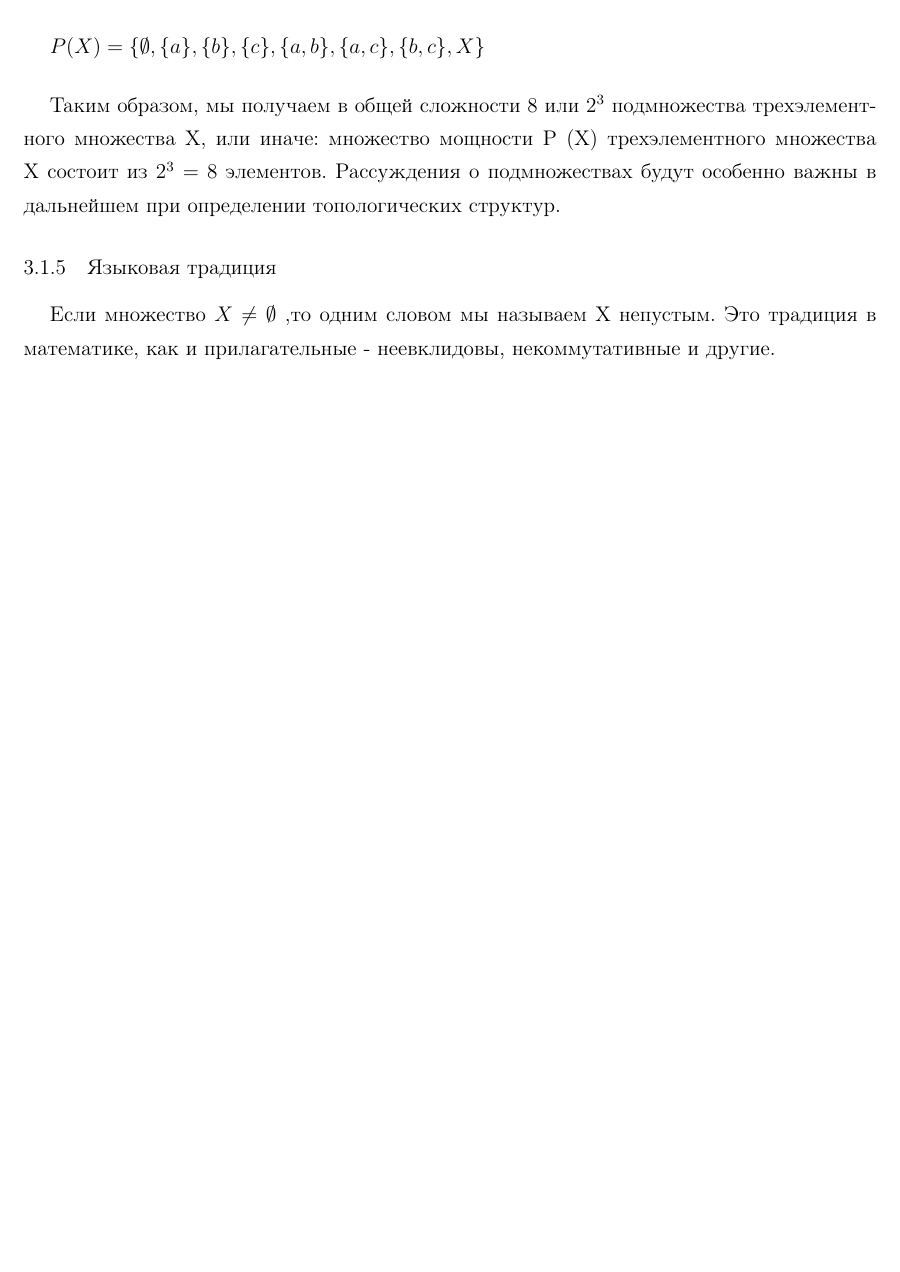
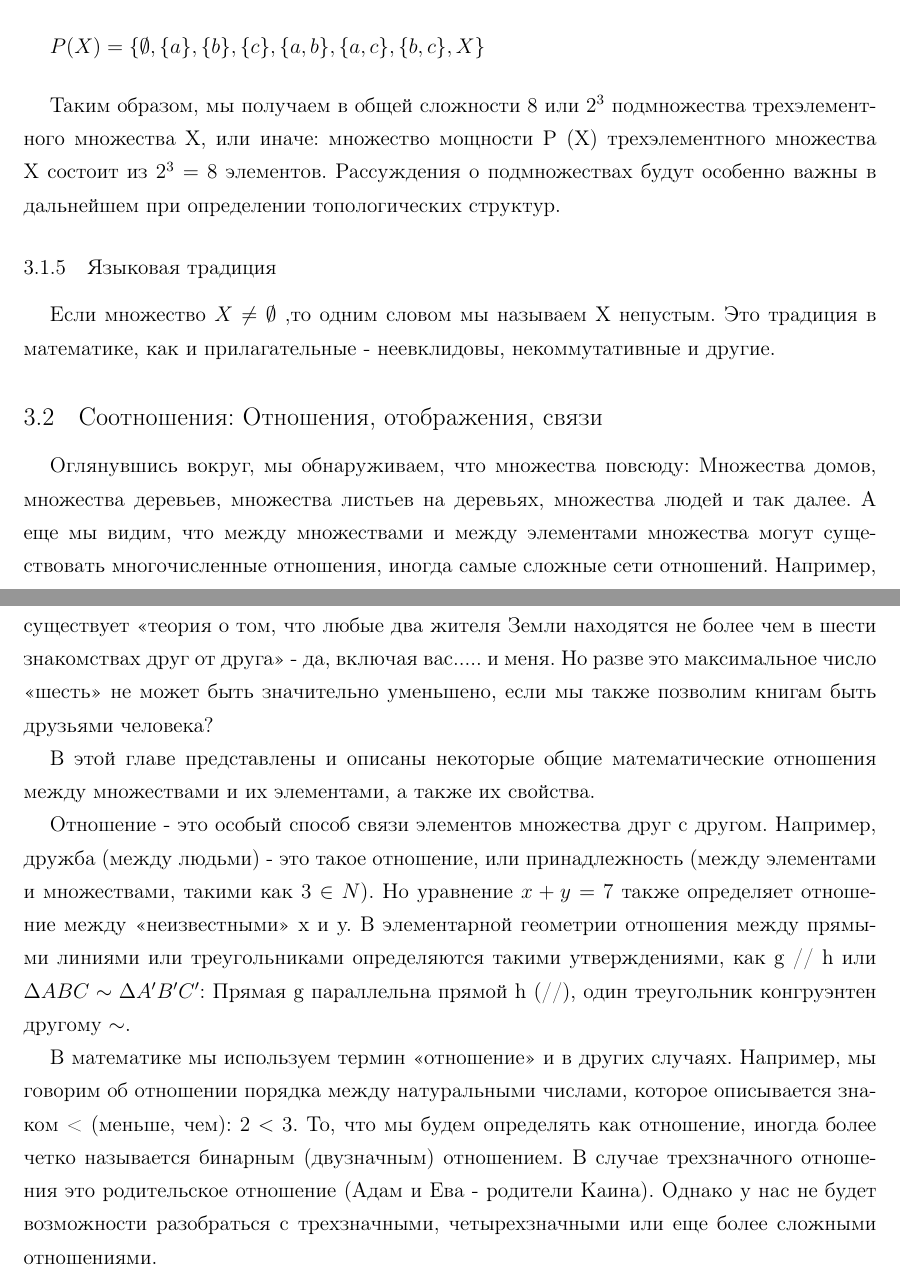
Before and after one commit to artschedrov/architektur_mathematik, a LaTeX document (main.tex, which reads chapters/chapter1.tex): part of page 14 of 14 before the commit and two parts of pages 14 and 15 of 15 after it, the two joined at a grey line, cut so that both start at the same text, the shorter picture padded with empty space. Compiled offline with pdfLaTeX.

Commit message:
add translate Beziehungen: Relationen, Abbildungen, Verknüpfungen

```diff
--- a/chapters/chapter1.tex
+++ b/chapters/chapter1.tex
@@ -194,3 +194,16 @@ I = \(\{x|x \in \mathbb{Q}, 0 \le x \le 1\}\)
 
 \subsubsection{Языковая традиция}
 Если множество \(X \neq \emptyset\) ,то одним словом мы называем X непустым. Это традиция в математике, как и прилагательные - неевклидовы, некоммутативные и другие.
+
+\subsection{Соотношения: Отношения, отображения, связи}
+Оглянувшись вокруг, мы обнаруживаем, что  множества повсюду: Множества домов, множества деревьев, множества листьев на деревьях, множества людей и так далее. А еще мы видим, что между множествами и между элементами множества могут существовать многочисленные отношения, иногда самые сложные сети отношений. Например, существует «теория о том, что любые два жителя Земли находятся не более чем в шести знакомствах друг от друга» - да, включая вас..... и меня. Но разве это максимальное число «шесть» не может быть значительно уменьшено, если мы также позволим книгам быть друзьями человека?
+
+В этой главе представлены и описаны некоторые общие математические отношения между множествами и их элементами, а также их свойства.
+
+Отношение - это особый способ связи элементов множества друг с другом. Например, дружба (между людьми) - это такое отношение, или принадлежность (между элементами и множествами, такими как \(3 \in N\)).
+Но уравнение \(x + y =7\) также определяет отношение между «неизвестными» x и y.
+В элементарной геометрии отношения между прямыми линиями или треугольниками определяются такими утверждениями, как g // h или \(\Delta ABC \sim \Delta A'B'C'\): Прямая g параллельна прямой h (//), один треугольник конгруэнтен другому \(\sim\).
+
+В математике мы используем термин «отношение» и в других случаях. Например, мы говорим об отношении порядка между натуральными числами, которое описывается знаком < (меньше, чем): \(2 < 3\).
+То, что мы будем определять как отношение, иногда более четко называется бинарным (двузначным) отношением. В случае трехзначного отношения это родительское отношение (Адам и Ева - родители Каина).
+Однако у нас не будет возможности разобраться с трехзначными, четырехзначными или еще более сложными отношениями.
```
